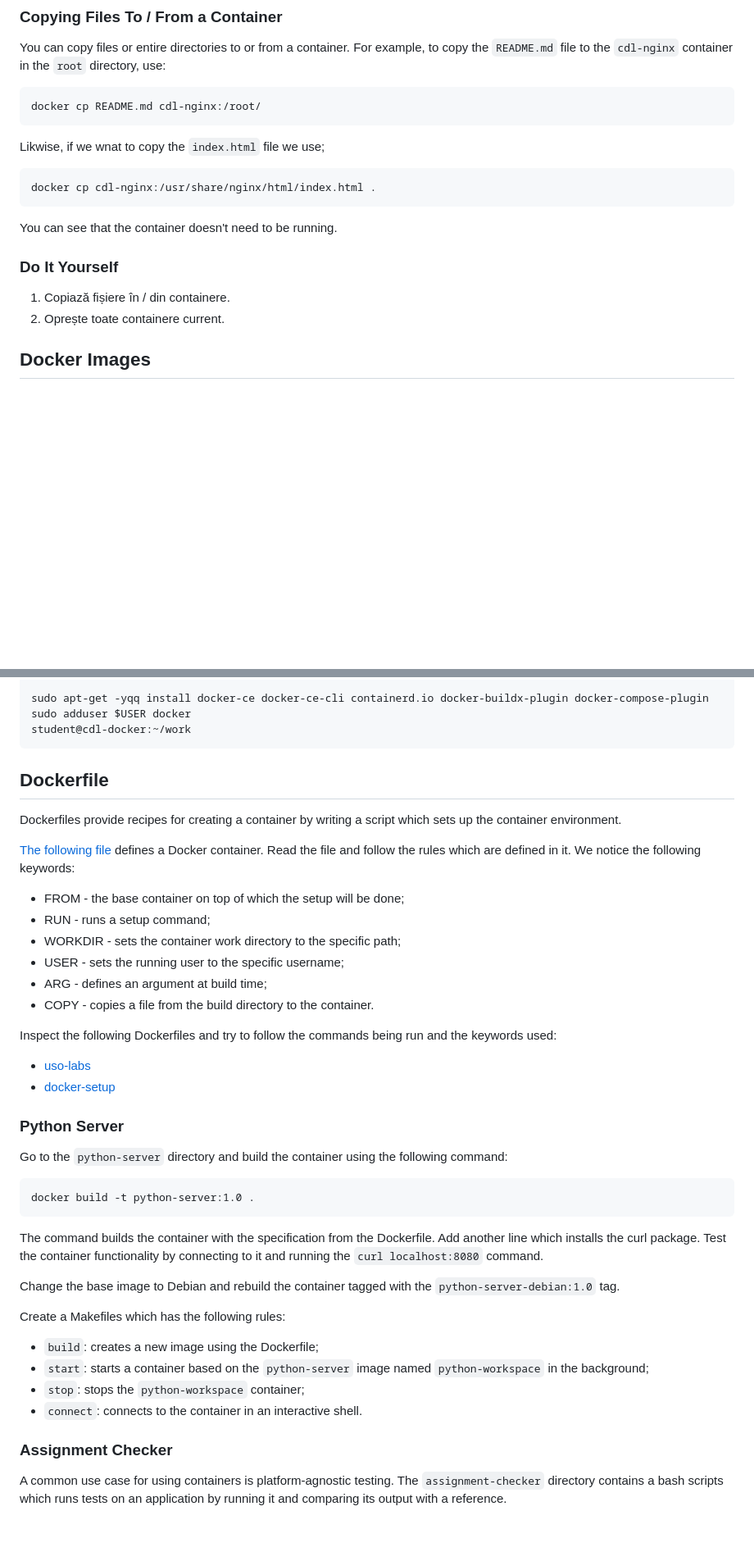
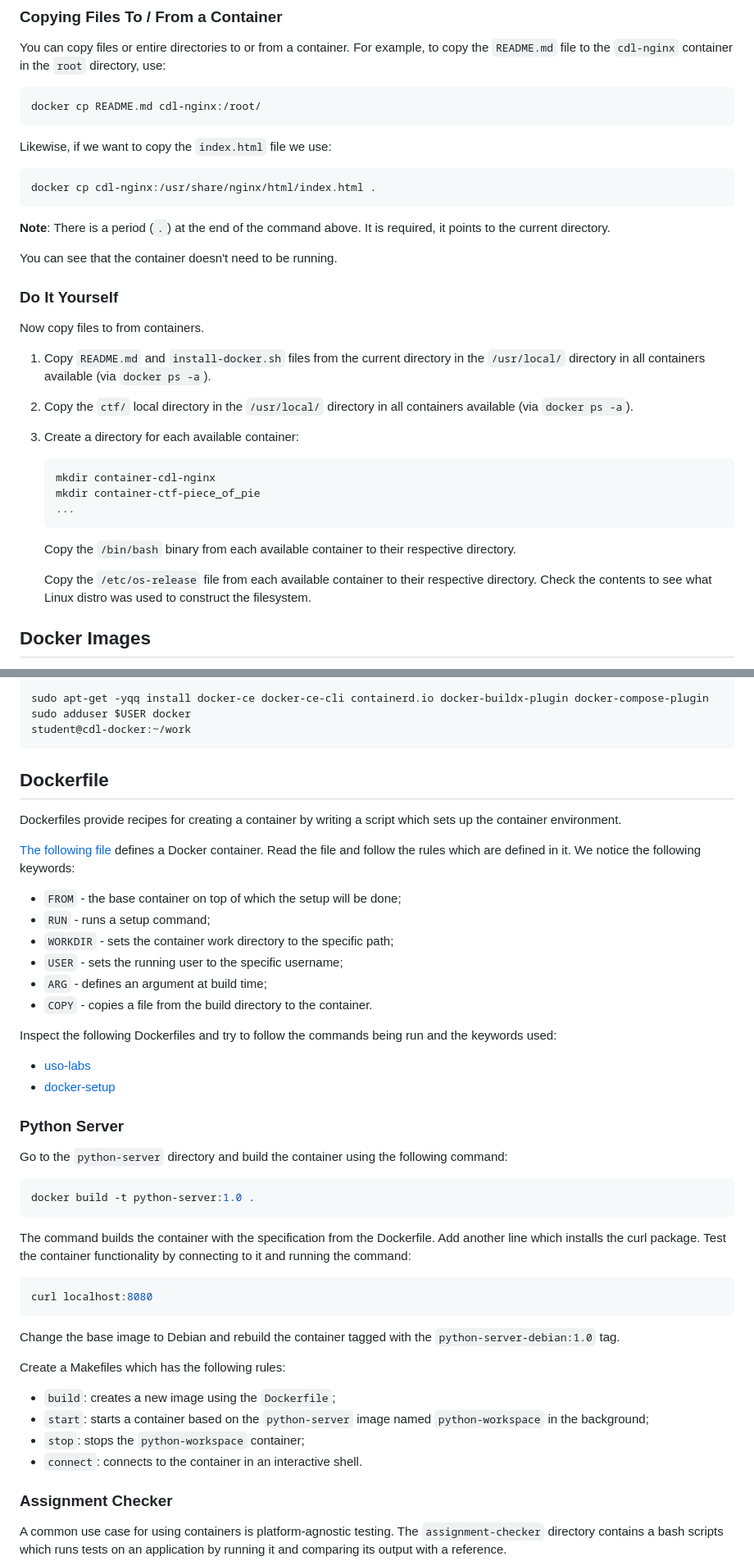
Before and after one commit to rosedu/workshop-docker, a Markdown page: README.md, 2 parts joined by grey strips. Shown: that part at 82% size. Rendered like a GitHub page; blank space fills up the shorter version.

````diff
--- a/README.md
+++ b/README.md
@@ -237,18 +245,37 @@ For example, to copy the `README.md` file to the `cdl-nginx` container in the `r
 docker cp README.md cdl-nginx:/root/
 ```
 
-Likwise, if we wnat to copy the `index.html` file we use;
+Likewise, if we want to copy the `index.html` file we use:
 
 ```console
 docker cp cdl-nginx:/usr/share/nginx/html/index.html .
 ```
 
+**Note**: There is a period (`.`) at the end of the command above.
+It is required, it points to the current directory.
+
 You can see that the container doesn't need to be running.
 
 ### Do It Yourself
 
-1. Copiază fișiere  în / din containere.
-1. Oprește toate containere current.
+Now copy files to from containers.
+
+1. Copy `README.md` and `install-docker.sh` files from the current directory in the `/usr/local/` directory in all containers available (via `docker ps -a`).
+
+1. Copy the `ctf/` local directory in the `/usr/local/` directory in all containers available (via `docker ps -a`).
+
+1. Create a directory for each available container:
+
+   ```console
+   mkdir container-cdl-nginx
+   mkdir container-ctf-piece_of_pie
+   ...
+   ```
+
+   Copy the `/bin/bash` binary from each available container to their respective directory.
+
+   Copy the `/etc/os-release` file from each available container to their respective directory.
+   Check the contents to see what Linux distro was used to construct the filesystem.
 
 ## Docker Images
 
@@ -379,6 +453,7 @@ sudo apt-get -yqq install docker-ce docker-ce-cli containerd.io docker-buildx-pl
 sudo adduser $USER docker
 student@cdl-docker:~/work
 ```
+
 ## Dockerfile
 
 Dockerfiles provide recipes for creating a container by writing a script which sets up the container environment.
@@ -387,12 +462,12 @@ Dockerfiles provide recipes for creating a container by writing a script which s
 Read the file and follow the rules which are defined in it.
 We notice the following keywords:
 
-* FROM - the base container on top of which the setup will be done;
-* RUN - runs a setup command;
-* WORKDIR - sets the container work directory to the specific path;
-* USER - sets the running user to the specific username;
-* ARG - defines an argument at build time;
-* COPY - copies a file from the build directory to the container.
+* `FROM` - the base container on top of which the setup will be done;
+* `RUN` - runs a setup command;
+* `WORKDIR` - sets the container work directory to the specific path;
+* `USER` - sets the running user to the specific username;
+* `ARG` - defines an argument at build time;
+* `COPY` - copies a file from the build directory to the container.
 
 Inspect the following Dockerfiles and try to follow the commands being run and the keywords used:
 * [uso-labs](https://github.com/systems-cs-pub-ro/uso-lab/blob/master/labs/03-user/lab-container/fizic/Dockerfile)
@@ -401,21 +476,27 @@ Inspect the following Dockerfiles and try to follow the commands being run and t
 ### Python Server
 
 Go to the `python-server` directory and build the container using the following command:
-```
+
+```console
 docker build -t python-server:1.0 .
 ```
 
 The command builds the container with the specification from the Dockerfile.
 Add another line which installs the curl package.
-Test the container functionality by connecting to it and running the `curl localhost:8080` command.
+Test the container functionality by connecting to it and running the command:
+
+```console
+curl localhost:8080
+```
 
 Change the base image to Debian and rebuild the container tagged with the `python-server-debian:1.0` tag.
 
 Create a Makefiles which has the following rules:
-* `build`: creates a new image using the Dockerfile;
-* `start`: starts a container based on the `python-server` image named `python-workspace` in the background;
-* `stop`: stops the `python-workspace` container;
-* `connect`: connects to the container in an interactive shell.
+
+- `build`: creates a new image using the `Dockerfile`;
+- `start`: starts a container based on the `python-server` image named `python-workspace` in the background;
+- `stop`: stops the `python-workspace` container;
+- `connect`: connects to the container in an interactive shell.
 
 ### Assignment Checker
 
````
Also changed, not shown: other parts of README.md (+83 -42 lines).
